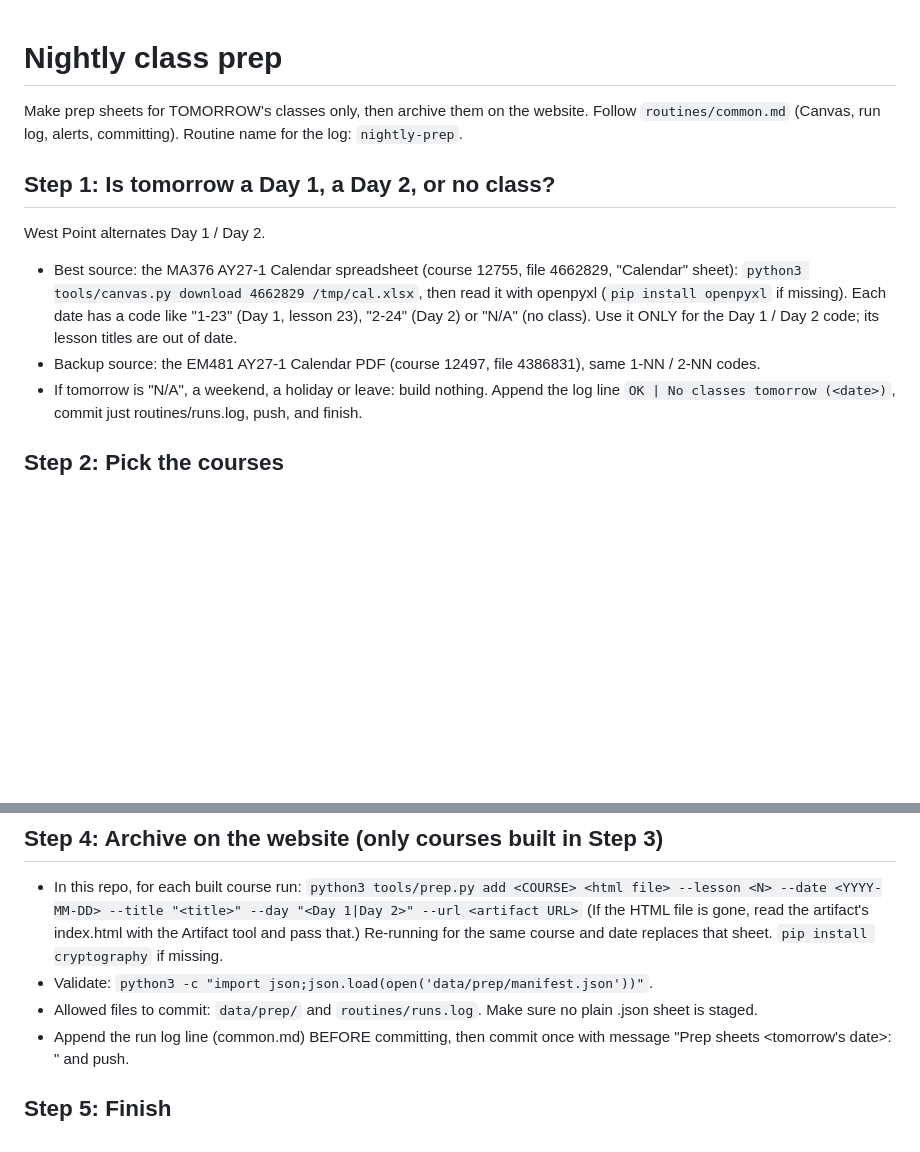
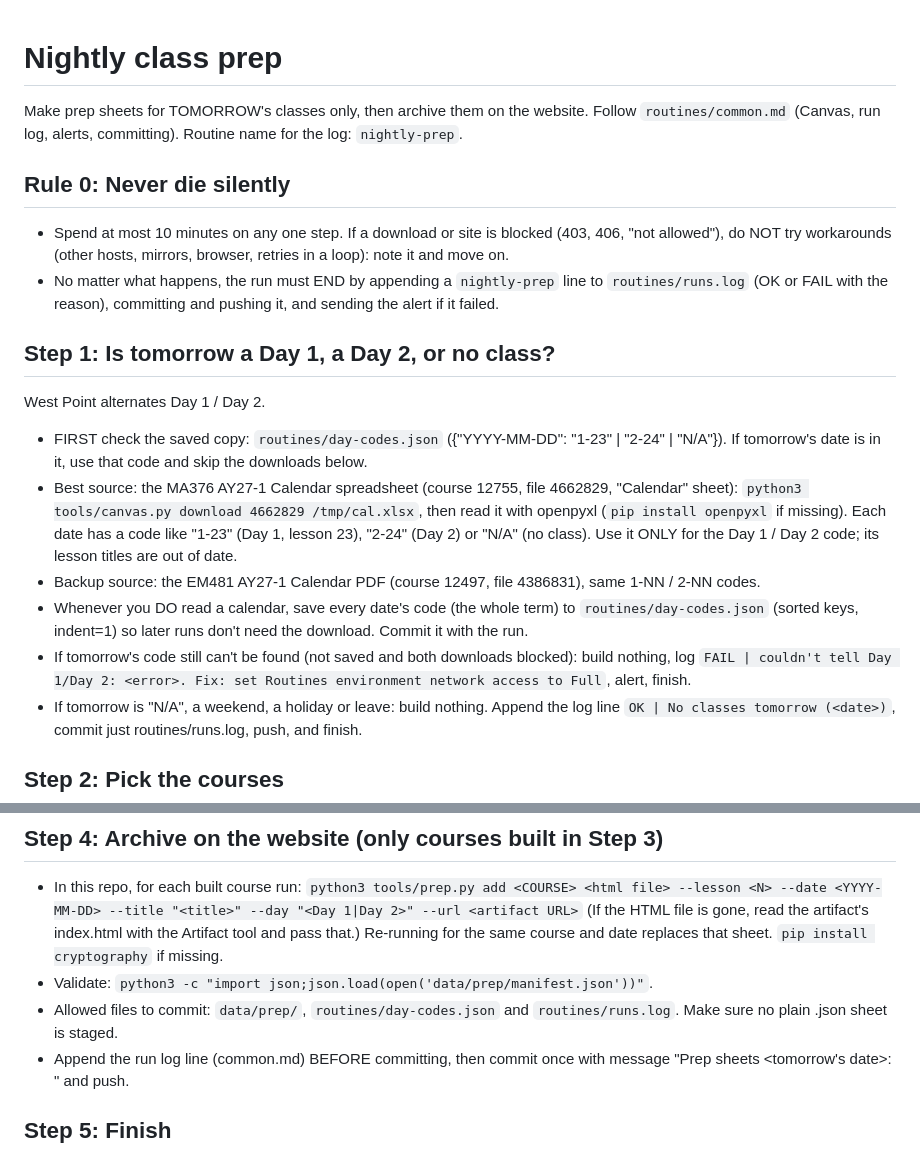
Before and after one commit to braedenfonte/braedenfonte.github.io, a Markdown page: routines/nightly-prep.md, 2 parts joined by grey strips. GitHub-like rendering; blank space fills up the shorter version.

Commit message:
Nightly prep: never stall on blocked Canvas downloads; save Day 1/Day 2 codes
Co-Authored-By: Claude Opus 5.5 <noreply@anthropic.com>
Claude-Session: https://claude.ai/code/session_0161HzxLFeNJDg2wLBr6ZiKR

```diff
--- a/routines/nightly-prep.md
+++ b/routines/nightly-prep.md
@@ -3,13 +3,25 @@
 Make prep sheets for TOMORROW's classes only, then archive them on the website.
 Follow `routines/common.md` (Canvas, run log, alerts, committing). Routine name for the log: `nightly-prep`.
 
+## Rule 0: Never die silently
+- Spend at most 10 minutes on any one step. If a download or site is blocked (403, 406, "not allowed"),
+  do NOT try workarounds (other hosts, mirrors, browser, retries in a loop): note it and move on.
+- No matter what happens, the run must END by appending a `nightly-prep` line to `routines/runs.log`
+  (OK or FAIL with the reason), committing and pushing it, and sending the alert if it failed.
+
 ## Step 1: Is tomorrow a Day 1, a Day 2, or no class?
 West Point alternates Day 1 / Day 2.
+- FIRST check the saved copy: `routines/day-codes.json` ({"YYYY-MM-DD": "1-23" | "2-24" | "N/A"}).
+  If tomorrow's date is in it, use that code and skip the downloads below.
 - Best source: the MA376 AY27-1 Calendar spreadsheet (course 12755, file 4662829, "Calendar" sheet):
   `python3 tools/canvas.py download 4662829 /tmp/cal.xlsx`, then read it with openpyxl
   (`pip install openpyxl` if missing). Each date has a code like "1-23" (Day 1, lesson 23),
   "2-24" (Day 2) or "N/A" (no class). Use it ONLY for the Day 1 / Day 2 code; its lesson titles are out of date.
 - Backup source: the EM481 AY27-1 Calendar PDF (course 12497, file 4386831), same 1-NN / 2-NN codes.
+- Whenever you DO read a calendar, save every date's code (the whole term) to `routines/day-codes.json`
+  (sorted keys, indent=1) so later runs don't need the download. Commit it with the run.
+- If tomorrow's code still can't be found (not saved and both downloads blocked): build nothing, log
+  `FAIL | couldn't tell Day 1/Day 2: <error>. Fix: set Routines environment network access to Full`, alert, finish.
 - If tomorrow is "N/A", a weekend, a holiday or leave: build nothing. Append the log line
   `OK | No classes tomorrow (<date>)`, commit just routines/runs.log, push, and finish.
 
@@ -36,7 +48,7 @@ Never run Day 1 skills before a Day 2, or Day 2 skills before a Day 1.
   (If the HTML file is gone, read the artifact's index.html with the Artifact tool and pass that.)
   Re-running for the same course and date replaces that sheet. `pip install cryptography` if missing.
 - Validate: `python3 -c "import json;json.load(open('data/prep/manifest.json'))"`.
-- Allowed files to commit: `data/prep/` and `routines/runs.log`. Make sure no plain .json sheet is staged.
+- Allowed files to commit: `data/prep/`, `routines/day-codes.json` and `routines/runs.log`. Make sure no plain .json sheet is staged.
 - Append the run log line (common.md) BEFORE committing, then commit once with message
   "Prep sheets <tomorrow's date>: <courses>" and push.
 
```
Also changed, not shown: routines/common.md (+1 -1 lines).
